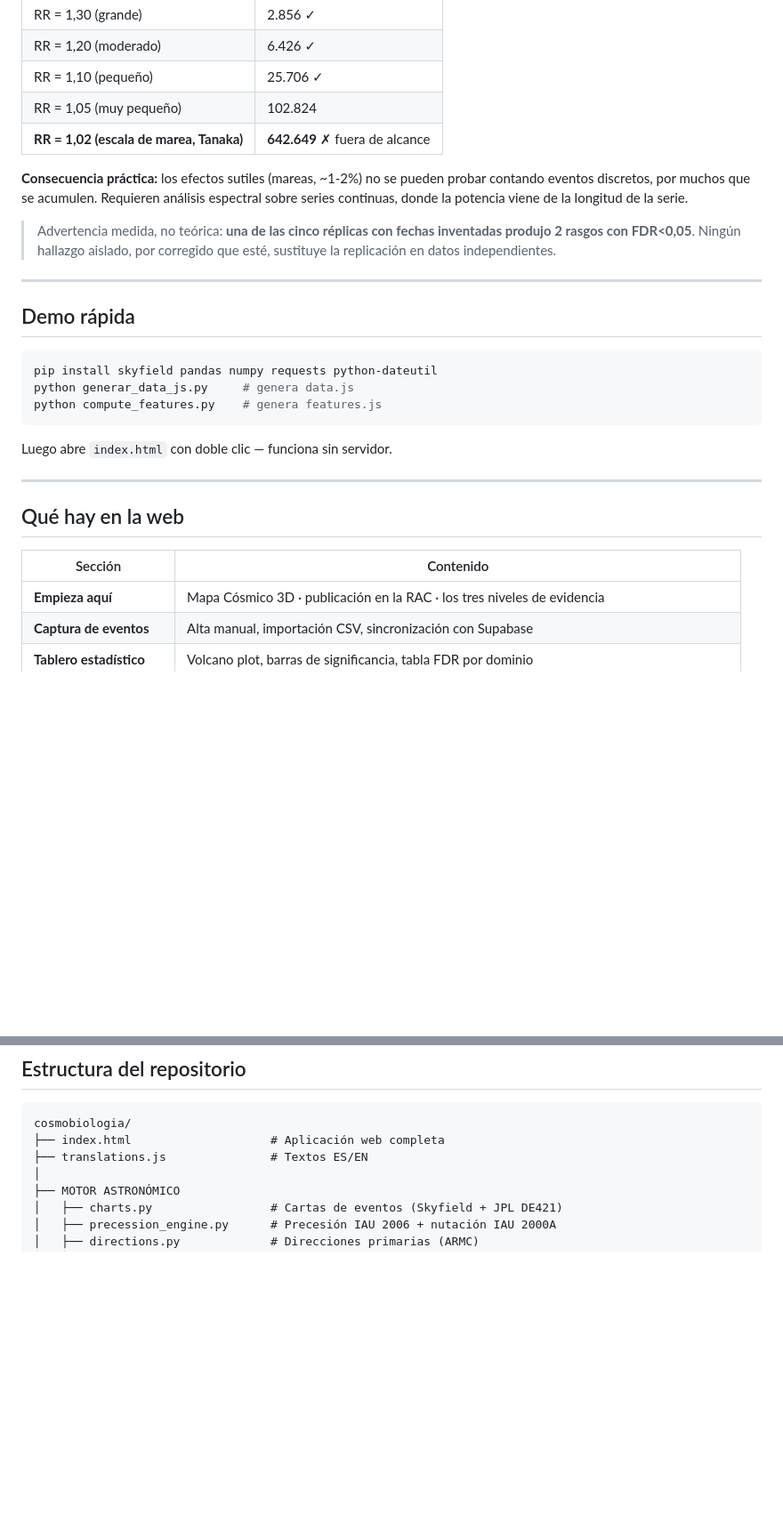
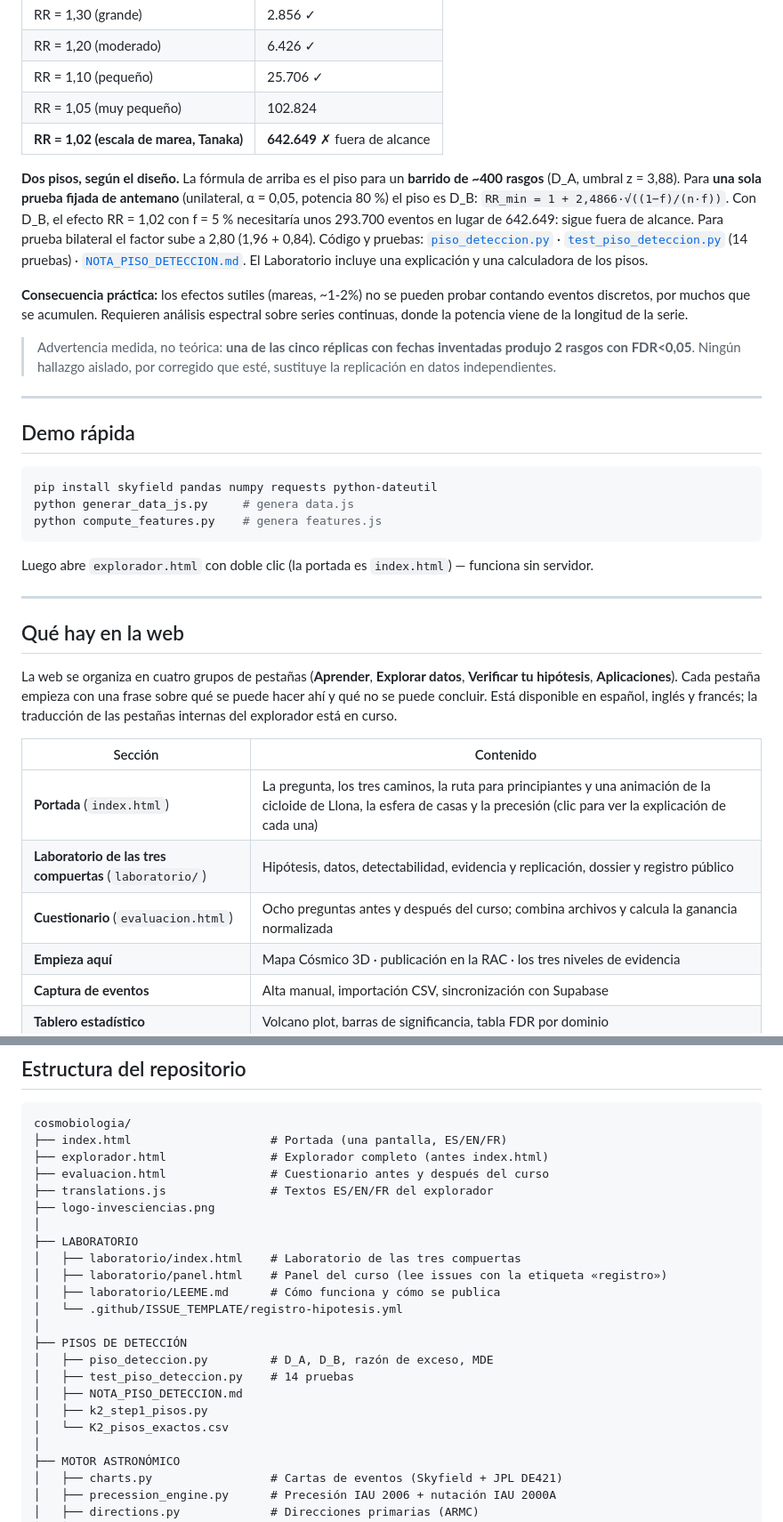
Before and after one commit to Invesciencias/Cosmobiologia, a Markdown page: README.md, 2 parts joined by grey strips. Shown at 89% size. GitHub-like rendering; blank space fills up the shorter version.

Commit message:
Enhance README with project details and structure
Updated README with additional sections and clarifications.

````diff
--- a/README.md
+++ b/README.md
@@ -32,6 +61,9 @@ Antes que cualquier resultado, la pregunta es **cuál es el efecto más pequeño
 | RR = 1,05 (muy pequeño) | 102.824 |
 | **RR = 1,02 (escala de marea, Tanaka)** | **642.649** ✗ fuera de alcance |
 
+**Dos pisos, según el diseño.** La fórmula de arriba es el piso para un **barrido de ~400 rasgos** (D_A, umbral z = 3,88). Para **una sola prueba fijada de antemano** (unilateral, α = 0,05, potencia 80 %) el piso es D_B: `RR_min = 1 + 2,4866·√((1−f)/(n·f))`. Con D_B, el efecto RR = 1,02 con f = 5 % necesitaría unos 293.700 eventos en lugar de 642.649: sigue fuera de alcance. Para prueba bilateral el factor sube a 2,80 (1,96 + 0,84).
+Código y pruebas: [`piso_deteccion.py`](piso_deteccion.py) · [`test_piso_deteccion.py`](test_piso_deteccion.py) (14 pruebas) · [`NOTA_PISO_DETECCION.md`](NOTA_PISO_DETECCION.md). El Laboratorio incluye una explicación y una calculadora de los pisos.
+
 **Consecuencia práctica:** los efectos sutiles (mareas, ~1-2%) no se pueden probar contando eventos discretos, por muchos que se acumulen. Requieren análisis espectral sobre series continuas, donde la potencia viene de la longitud de la serie.
 
 > Advertencia medida, no teórica: **una de las cinco réplicas con fechas inventadas produjo 2 rasgos con FDR<0,05**. Ningún hallazgo aislado, por corregido que esté, sustituye la replicación en datos independientes.
@@ -45,14 +77,19 @@ pip install skyfield pandas numpy requests python-dateutil
 python generar_data_js.py     # genera data.js
 python compute_features.py    # genera features.js
 ```
-Luego abre `index.html` con doble clic — funciona sin servidor.
+Luego abre `explorador.html` con doble clic (la portada es `index.html`) — funciona sin servidor.
 
 ---
 
 ## Qué hay en la web
 
+La web se organiza en cuatro grupos de pestañas (**Aprender**, **Explorar datos**, **Verificar tu hipótesis**, **Aplicaciones**). Cada pestaña empieza con una frase sobre qué se puede hacer ahí y qué no se puede concluir. Está disponible en español, inglés y francés; la traducción de las pestañas internas del explorador está en curso.
+
 | Sección | Contenido |
 |---|---|
+| **Portada** (`index.html`) | La pregunta, los tres caminos, la ruta para principiantes y una animación de la cicloide de Llona, la esfera de casas y la precesión (clic para ver la explicación de cada una) |
+| **Laboratorio de las tres compuertas** (`laboratorio/`) | Hipótesis, datos, detectabilidad, evidencia y replicación, dossier y registro público |
+| **Cuestionario** (`evaluacion.html`) | Ocho preguntas antes y después del curso; combina archivos y calcula la ganancia normalizada |
 | **Empieza aquí** | Mapa Cósmico 3D · publicación en la RAC · los tres niveles de evidencia |
 | **Captura de eventos** | Alta manual, importación CSV, sincronización con Supabase |
 | **Tablero estadístico** | Volcano plot, barras de significancia, tabla FDR por dominio |
@@ -137,8 +174,24 @@ Distribución obtenida (Frohlich 1992): inversa 43,9% · desgarre 22,9% · norma
 
 ```
 cosmobiologia/
-├── index.html                    # Aplicación web completa
-├── translations.js               # Textos ES/EN
+├── index.html                    # Portada (una pantalla, ES/EN/FR)
+├── explorador.html               # Explorador completo (antes index.html)
+├── evaluacion.html               # Cuestionario antes y después del curso
+├── translations.js               # Textos ES/EN/FR del explorador
+├── logo-invesciencias.png
+│
+├── LABORATORIO
+│   ├── laboratorio/index.html    # Laboratorio de las tres compuertas
+│   ├── laboratorio/panel.html    # Panel del curso (lee issues con la etiqueta «registro»)
+│   ├── laboratorio/LEEME.md      # Cómo funciona y cómo se publica
+│   └── .github/ISSUE_TEMPLATE/registro-hipotesis.yml
+│
+├── PISOS DE DETECCIÓN
+│   ├── piso_deteccion.py         # D_A, D_B, razón de exceso, MDE
+│   ├── test_piso_deteccion.py    # 14 pruebas
+│   ├── NOTA_PISO_DETECCION.md
+│   ├── k2_step1_pisos.py
+│   └── K2_pisos_exactos.csv
 │
 ├── MOTOR ASTRONÓMICO
 │   ├── charts.py                 # Cartas de eventos (Skyfield + JPL DE421)
````
Also changed, not shown: other parts of README.md (+40 -3 lines).
